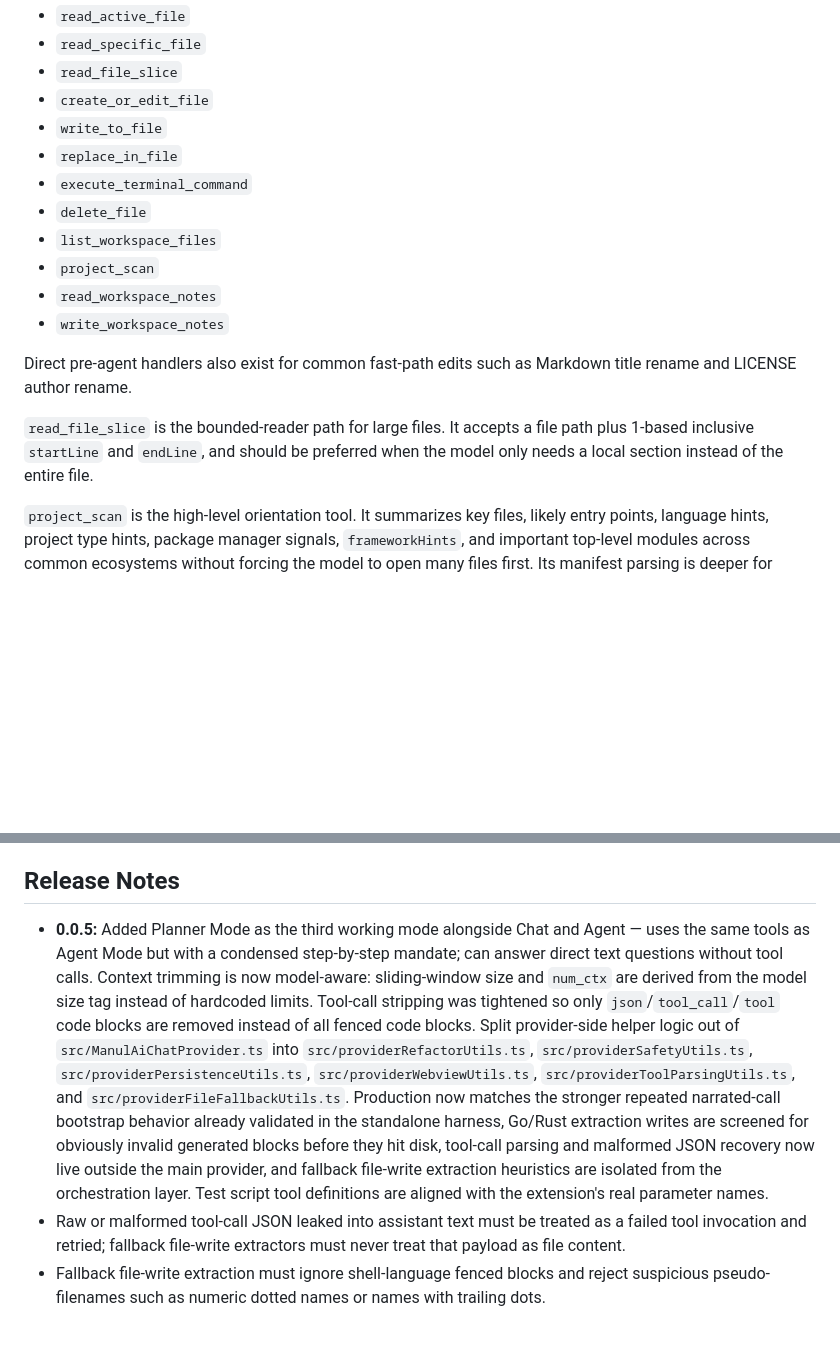
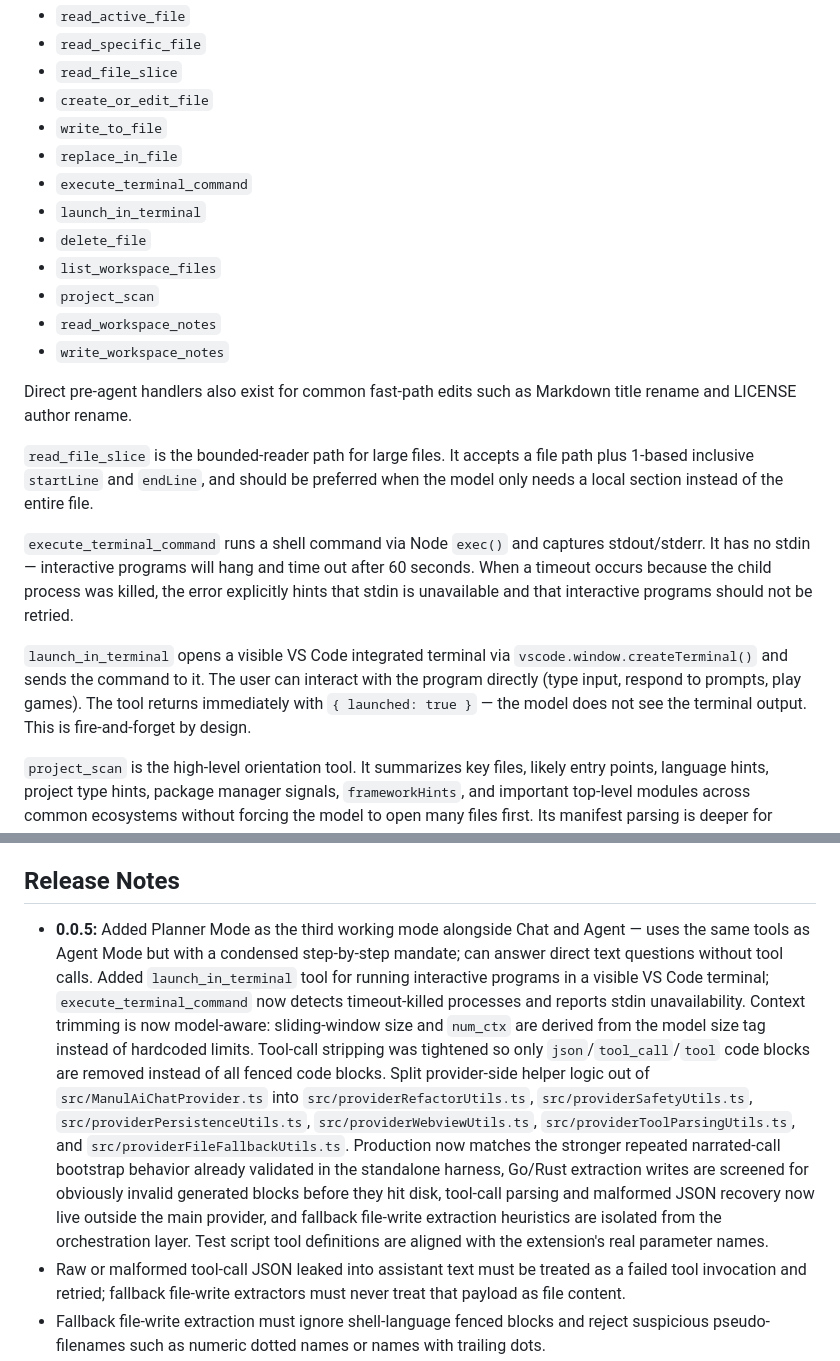
Before and after one commit to alexbeatnik/ManulAI, a Markdown page: README-dev.md, 2 parts joined by grey strips. Drawn GitHub-style; blank space fills up the shorter version.

```diff
--- a/README-dev.md
+++ b/README-dev.md
@@ -107,6 +107,7 @@ Agent Mode currently exposes these tools to Ollama:
 - `write_to_file`
 - `replace_in_file`
 - `execute_terminal_command`
+- `launch_in_terminal`
 - `delete_file`
 - `list_workspace_files`
 - `project_scan`
@@ -116,6 +117,10 @@ Agent Mode currently exposes these tools to Ollama:
 Direct pre-agent handlers also exist for common fast-path edits such as Markdown title rename and LICENSE author rename.
 
 `read_file_slice` is the bounded-reader path for large files. It accepts a file path plus 1-based inclusive `startLine` and `endLine`, and should be preferred when the model only needs a local section instead of the entire file.
+
+`execute_terminal_command` runs a shell command via Node `exec()` and captures stdout/stderr. It has no stdin — interactive programs will hang and time out after 60 seconds. When a timeout occurs because the child process was killed, the error explicitly hints that stdin is unavailable and that interactive programs should not be retried.
+
+`launch_in_terminal` opens a visible VS Code integrated terminal via `vscode.window.createTerminal()` and sends the command to it. The user can interact with the program directly (type input, respond to prompts, play games). The tool returns immediately with `{ launched: true }` — the model does not see the terminal output. This is fire-and-forget by design.
 
 `project_scan` is the high-level orientation tool. It summarizes key files, likely entry points, language hints, project type hints, package manager signals, `frameworkHints`, and important top-level modules across common ecosystems without forcing the model to open many files first. Its manifest parsing is deeper for Python, Java, C#, Rust, and Go so the model can recover framework and runtime-entry signals before doing narrow file reads.
 
@@ -175,7 +180,7 @@ Chats also persist a compact `summaryMemory` alongside the full transcript in `.
 
 ## Release Notes
 
-- **0.0.5:** Added Planner Mode as the third working mode alongside Chat and Agent — uses the same tools as Agent Mode but with a condensed step-by-step mandate; can answer direct text questions without tool calls. Context trimming is now model-aware: sliding-window size and `num_ctx` are derived from the model size tag instead of hardcoded limits. Tool-call stripping was tightened so only `json`/`tool_call`/`tool` code blocks are removed instead of all fenced code blocks. Split provider-side helper logic out of `src/ManulAiChatProvider.ts` into `src/providerRefactorUtils.ts`, `src/providerSafetyUtils.ts`, `src/providerPersistenceUtils.ts`, `src/providerWebviewUtils.ts`, `src/providerToolParsingUtils.ts`, and `src/providerFileFallbackUtils.ts`. Production now matches the stronger repeated narrated-call bootstrap behavior already validated in the standalone harness, Go/Rust extraction writes are screened for obviously invalid generated blocks before they hit disk, tool-call parsing and malformed JSON recovery now live outside the main provider, and fallback file-write extraction heuristics are isolated from the orchestration layer. Test script tool definitions are aligned with the extension's real parameter names.
+- **0.0.5:** Added Planner Mode as the third working mode alongside Chat and Agent — uses the same tools as Agent Mode but with a condensed step-by-step mandate; can answer direct text questions without tool calls. Added `launch_in_terminal` tool for running interactive programs in a visible VS Code terminal; `execute_terminal_command` now detects timeout-killed processes and reports stdin unavailability. Context trimming is now model-aware: sliding-window size and `num_ctx` are derived from the model size tag instead of hardcoded limits. Tool-call stripping was tightened so only `json`/`tool_call`/`tool` code blocks are removed instead of all fenced code blocks. Split provider-side helper logic out of `src/ManulAiChatProvider.ts` into `src/providerRefactorUtils.ts`, `src/providerSafetyUtils.ts`, `src/providerPersistenceUtils.ts`, `src/providerWebviewUtils.ts`, `src/providerToolParsingUtils.ts`, and `src/providerFileFallbackUtils.ts`. Production now matches the stronger repeated narrated-call bootstrap behavior already validated in the standalone harness, Go/Rust extraction writes are screened for obviously invalid generated blocks before they hit disk, tool-call parsing and malformed JSON recovery now live outside the main provider, and fallback file-write extraction heuristics are isolated from the orchestration layer. Test script tool definitions are aligned with the extension's real parameter names.
 - Raw or malformed tool-call JSON leaked into assistant text must be treated as a failed tool invocation and retried; fallback file-write extractors must never treat that payload as file content.
 - Fallback file-write extraction must ignore shell-language fenced blocks and reject suspicious pseudo-filenames such as numeric dotted names or names with trailing dots.
 - Direct fast paths remain conservative and are limited to narrow cases such as Markdown title rename and LICENSE author rename.
```
Also changed, not shown: .github/copilot-instructions.md (+2 -0 lines), README.md (+7 -2 lines).
